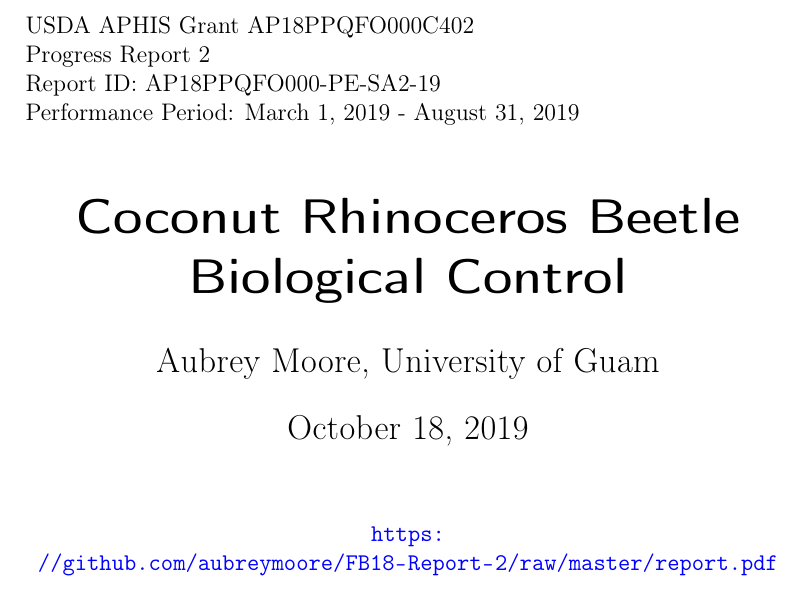
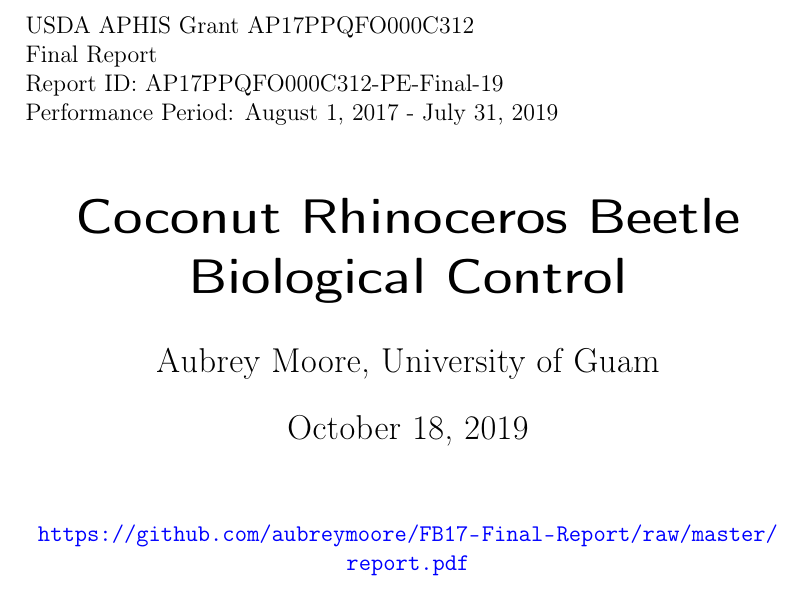
Before and after one commit to aubreymoore/FB17-Final-Report, a LaTeX document (report.tex): part of page 1 of 12, cut so that both start at the same text. Compiled offline with pdfLaTeX.

Commit message:
changed title page

```diff
--- a/report.tex
+++ b/report.tex
@@ -28,10 +28,10 @@
 
 \begin{document}
 
-\titlehead{USDA APHIS Grant AP18PPQFO000C402\\
-Progress Report 2\\
-Report ID: AP18PPQFO000-PE-SA2-19\\
-Performance Period: March 1, 2019 - August 31, 2019}
+\titlehead{USDA APHIS Grant AP17PPQFO000C312\\
+Final Report\\
+Report ID: AP17PPQFO000C312-PE-Final-19\\
+Performance Period: August 1, 2017 - July 31, 2019}
 \title{Coconut Rhinoceros Beetle Biological Control}
 \author{Aubrey Moore, University of Guam}
 \maketitle
@@ -39,7 +39,7 @@
 % The following line provides a link to the source code for this document
 
 \begin{center}
-\url{https://github.com/aubreymoore/FB18-Report-2/raw/master/report.pdf}
+\url{https://github.com/aubreymoore/FB17-Final-Report/raw/master/report.pdf}
 \end{center}
 
 \newpage
```
Also changed, not shown: report.pdf.
